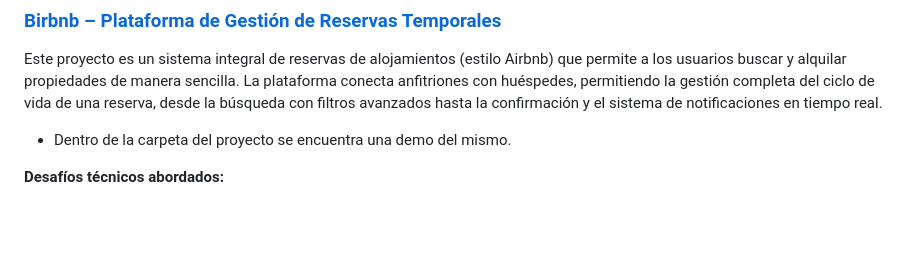
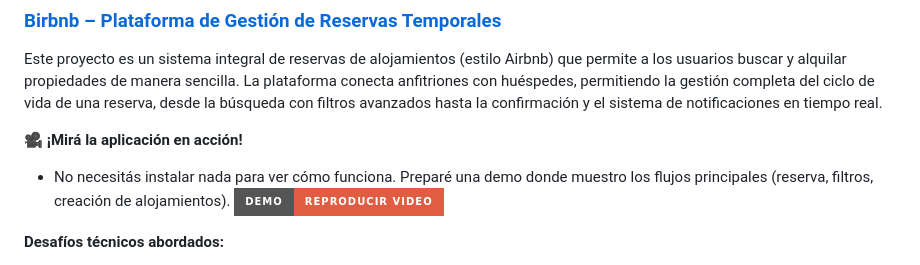
Before and after one commit to KiaraDVecchio/Sistemas-UTN-Proyectos, a Markdown page: README.md, the part around the change. GitHub-like rendering; badges without logos; blank space fills up the shorter version.

Commit message:
Enhance README with demo video and details
Added a demo video link and description for the application.

```diff
--- a/README.md
+++ b/README.md
@@ -14,7 +14,10 @@ Sistema de código abierto diseñado para la recopilación y visibilización geo
 
 ### [Birbnb – Plataforma de Gestión de Reservas Temporales](./Desarrollo%20de%20Software%20-%202025)
 Este proyecto es un sistema integral de reservas de alojamientos (estilo Airbnb) que permite a los usuarios buscar y alquilar propiedades de manera sencilla. La plataforma conecta anfitriones con huéspedes, permitiendo la gestión completa del ciclo de vida de una reserva, desde la búsqueda con filtros avanzados hasta la confirmación y el sistema de notificaciones en tiempo real.
-* Dentro de la carpeta del proyecto se encuentra una demo del mismo.
+
+**🎥 ¡Mirá la aplicación en acción!**
+* No necesitás instalar nada para ver cómo funciona. Preparé una demo donde muestro los flujos principales (reserva, filtros, creación de alojamientos).
+[![Ver Demo](https://img.shields.io/badge/Demo-Reproducir_Video-red?style=for-the-badge&logo=youtube)](https://www.youtube.com/watch?v=G992bgjGc2s)
 
 **Desafíos técnicos abordados:**
 * Arquitectura API REST: Diseño e implementación de una API robusta bajo el enfoque REST utilizando Node.js y Express, gestionando flujos complejos de reserva y disponibilidad.
```
